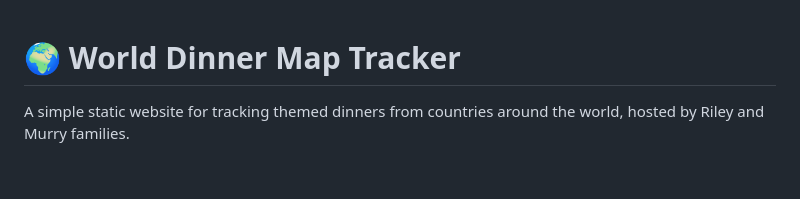
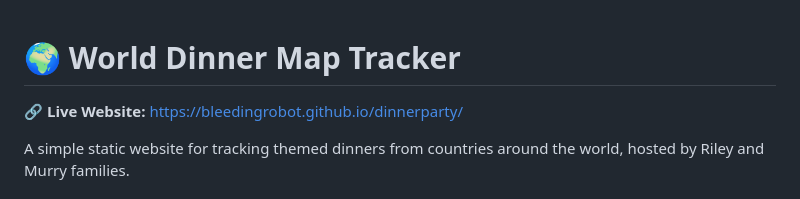
Before and after one commit to bleedingrobot/dinnerparty, a Markdown page: README.md, the part around the change. GitHub-like rendering; blank space fills up the shorter version.

Commit message:
Add live website link to README
Agent-Logs-Url: https://github.com/bleedingrobot/dinnerparty/sessions/59bf55e5-7663-4d29-97cb-9c78db1b7dcb

Co-authored-by: bleedingrobot <85054592+bleedingrobot@users.noreply.github.com>

```diff
--- a/README.md
+++ b/README.md
@@ -1,4 +1,6 @@
 # 🌍 World Dinner Map Tracker
+
+🔗 **Live Website:** [https://bleedingrobot.github.io/dinnerparty/](https://bleedingrobot.github.io/dinnerparty/)
 
 A simple static website for tracking themed dinners from countries around the world, hosted by Riley and Murry families.
 
```
